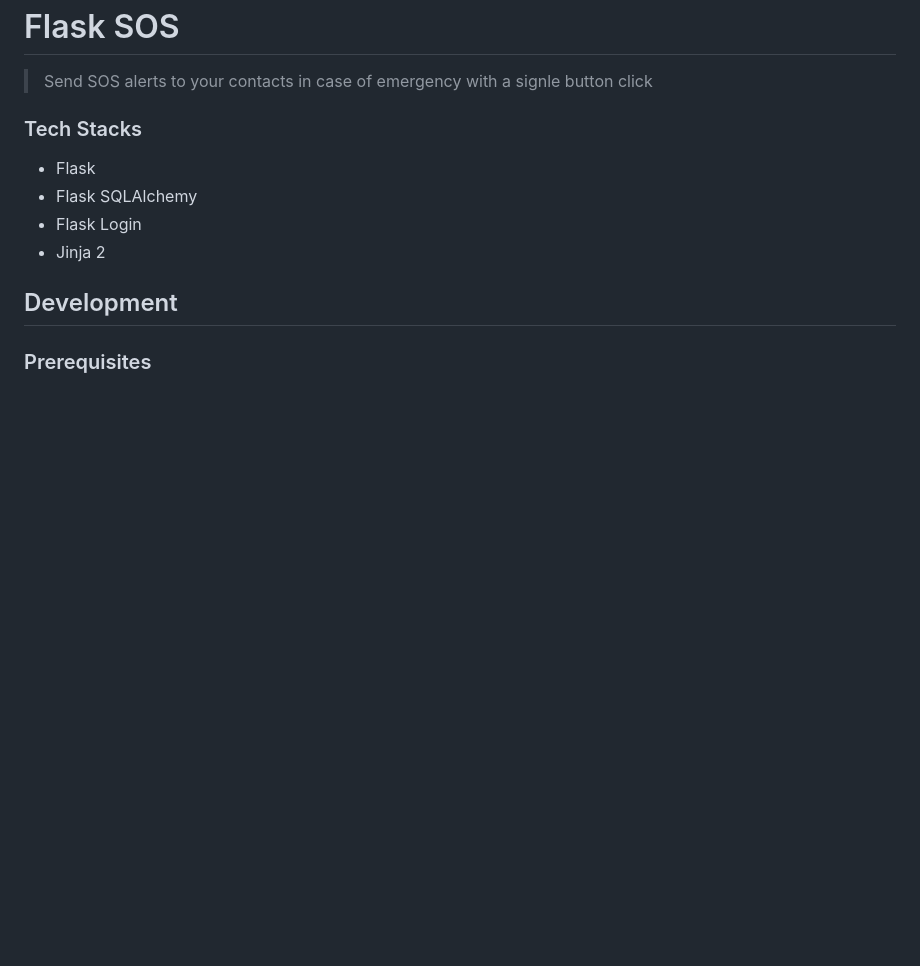
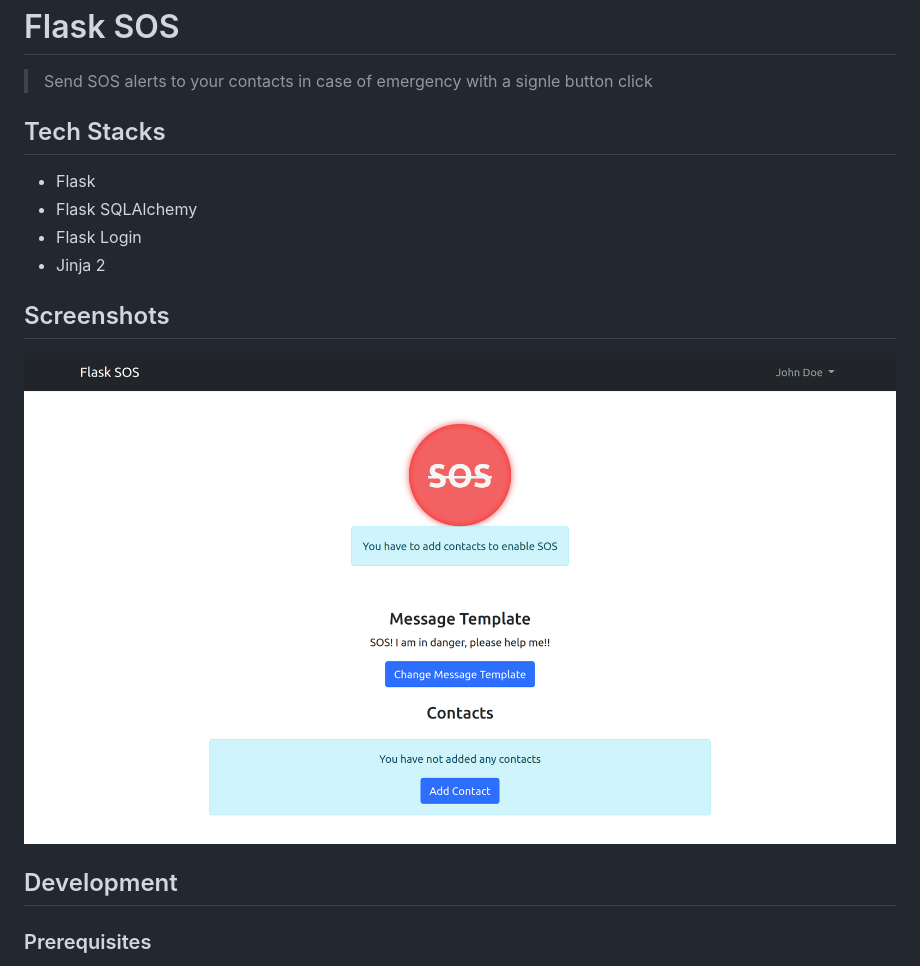
Before and after one commit to aseerkt/flask_sos, a Markdown page: README.md, the part around the change. Rendered like a GitHub page; pictures changed too: assets/app_home_screenshot.png (added); blank space fills up the shorter version.

Commit message:
Added screenshot to homepage

```diff
--- a/README.md
+++ b/README.md
@@ -2,12 +2,16 @@
 
 > Send SOS alerts to your contacts in case of emergency with a signle button click
 
-### Tech Stacks
+## Tech Stacks
 
 - Flask
 - Flask SQLAlchemy
 - Flask Login
 - Jinja 2
+
+## Screenshots
+
+![Flask_SOS_Homepage](assets/app_home_screenshot.png)
 
 ## Development
 
```
